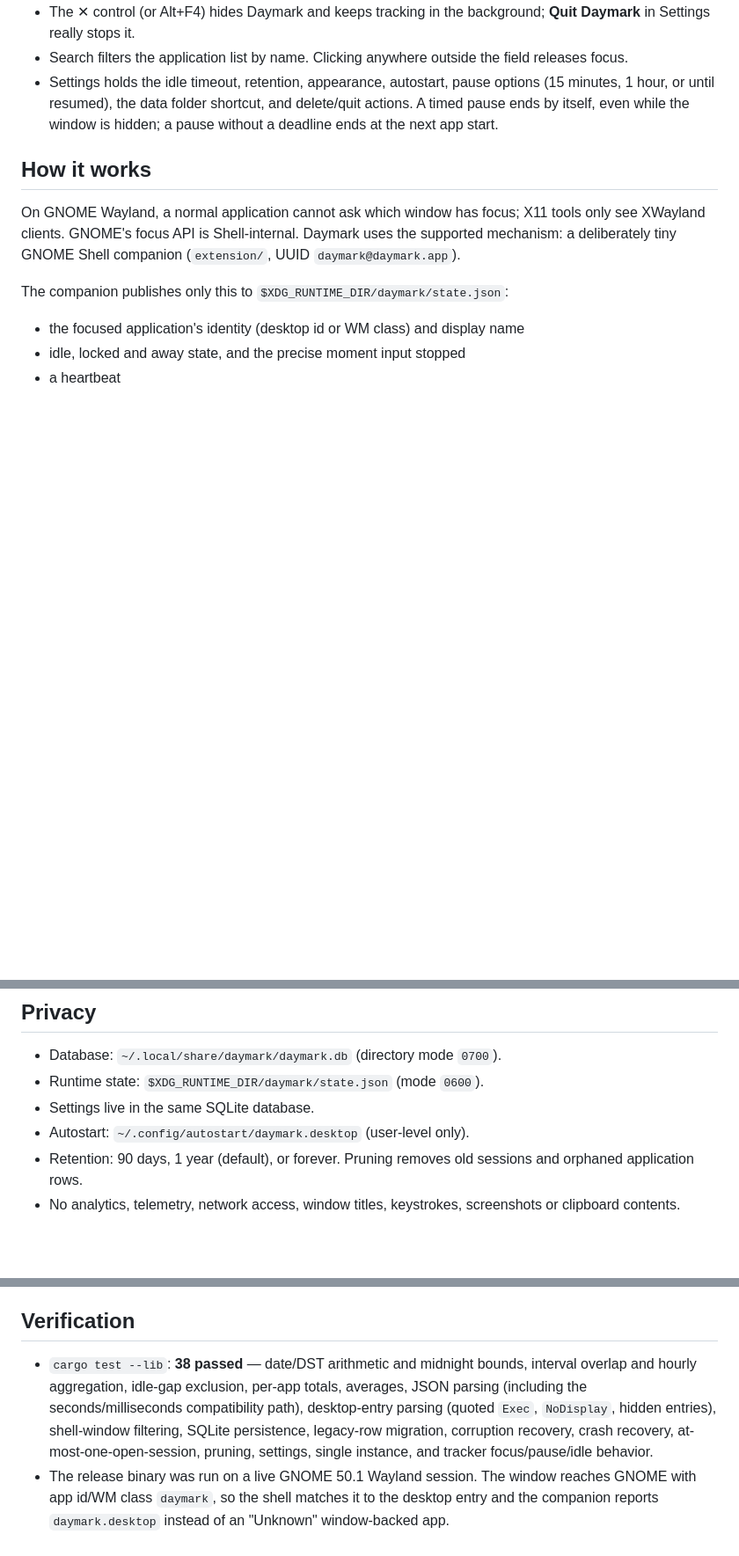
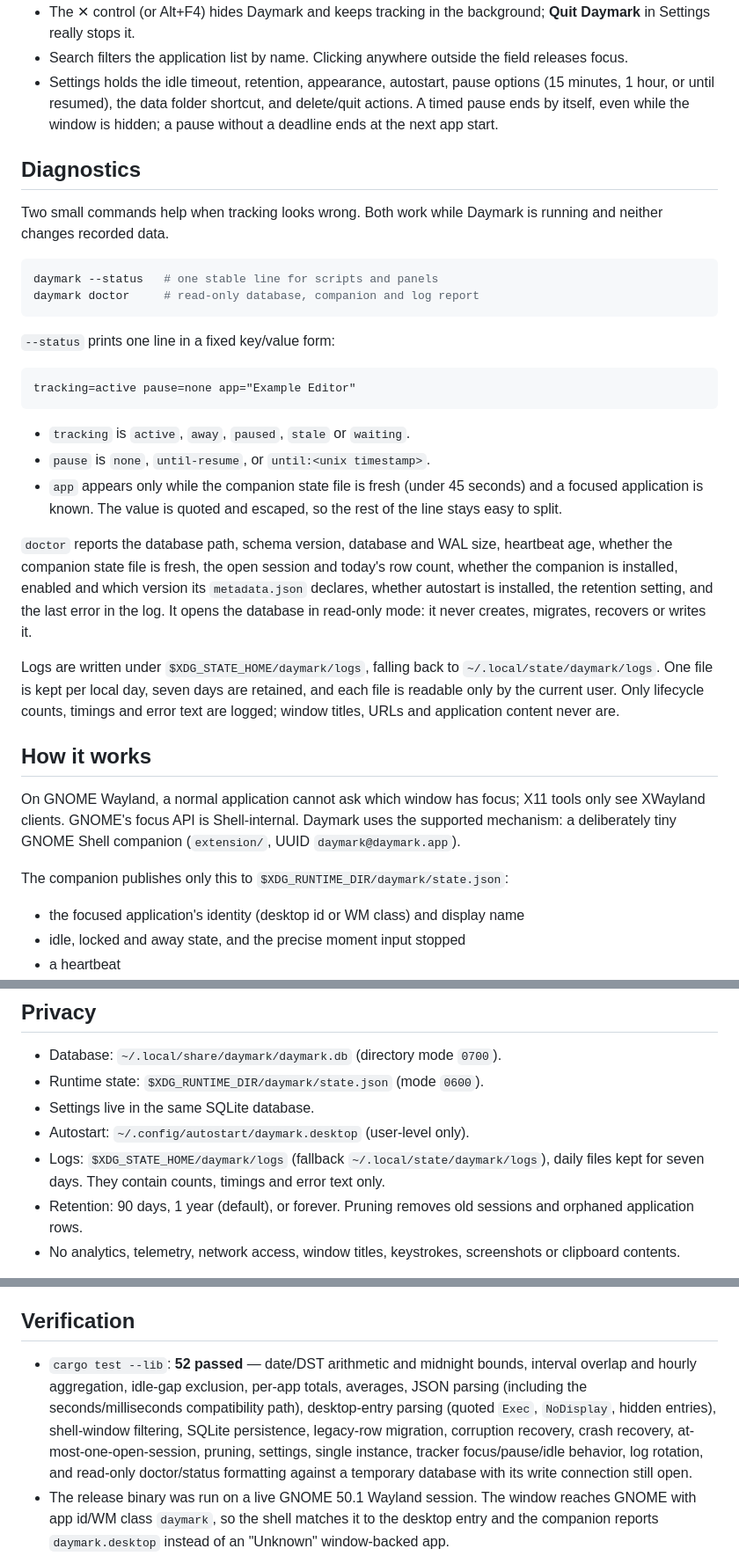
Before and after one commit to 101xAnshu/daymark, a Markdown page: README.md, 3 parts joined by grey strips. Shown at 88% size. GitHub-like rendering; blank space fills up the shorter version.

Commit message:
Document doctor, status and log locations

````diff
--- a/README.md
+++ b/README.md
@@ -104,6 +104,41 @@ To remove it:
   delete/quit actions. A timed pause ends by itself, even while the window is
   hidden; a pause without a deadline ends at the next app start.
 
+## Diagnostics
+
+Two small commands help when tracking looks wrong. Both work while Daymark is
+running and neither changes recorded data.
+
+```bash
+daymark --status   # one stable line for scripts and panels
+daymark doctor     # read-only database, companion and log report
+```
+
+`--status` prints one line in a fixed key/value form:
+
+```
+tracking=active pause=none app="Example Editor"
+```
+
+- `tracking` is `active`, `away`, `paused`, `stale` or `waiting`.
+- `pause` is `none`, `until-resume`, or `until:<unix timestamp>`.
+- `app` appears only while the companion state file is fresh (under 45 seconds)
+  and a focused application is known. The value is quoted and escaped, so the
+  rest of the line stays easy to split.
+
+`doctor` reports the database path, schema version, database and WAL size,
+heartbeat age, whether the companion state file is fresh, the open session and
+today's row count, whether the companion is installed, enabled and which
+version its `metadata.json` declares, whether autostart is installed, the
+retention setting, and the last error in the log. It opens the database in
+read-only mode: it never creates, migrates, recovers or writes it.
+
+Logs are written under `$XDG_STATE_HOME/daymark/logs`, falling back to
+`~/.local/state/daymark/logs`. One file is kept per local day, seven days are
+retained, and each file is readable only by the current user. Only lifecycle
+counts, timings and error text are logged; window titles, URLs and application
+content never are.
+
 ## How it works
 
 On GNOME Wayland, a normal application cannot ask which window has focus; X11
@@ -154,6 +189,9 @@ the dashboard says so and links back to setup.
 - Runtime state: `$XDG_RUNTIME_DIR/daymark/state.json` (mode `0600`).
 - Settings live in the same SQLite database.
 - Autostart: `~/.config/autostart/daymark.desktop` (user-level only).
+- Logs: `$XDG_STATE_HOME/daymark/logs` (fallback
+  `~/.local/state/daymark/logs`), daily files kept for seven days. They contain
+  counts, timings and error text only.
 - Retention: 90 days, 1 year (default), or forever. Pruning removes old sessions
   and orphaned application rows.
 - No analytics, telemetry, network access, window titles, keystrokes,
@@ -183,13 +221,15 @@ open Daymark from the application grid.
 
 ## Verification
 
-- `cargo test --lib`: **38 passed** — date/DST arithmetic and midnight bounds,
+- `cargo test --lib`: **52 passed** — date/DST arithmetic and midnight bounds,
   interval overlap and hourly aggregation, idle-gap exclusion, per-app totals,
   averages, JSON parsing (including the seconds/milliseconds compatibility
   path), desktop-entry parsing (quoted `Exec`, `NoDisplay`, hidden entries),
   shell-window filtering, SQLite persistence, legacy-row migration, corruption
   recovery, crash recovery, at-most-one-open-session, pruning, settings, single
-  instance, and tracker focus/pause/idle behavior.
+  instance, tracker focus/pause/idle behavior, log rotation, and read-only
+  doctor/status formatting against a temporary database with its write
+  connection still open.
 - The release binary was run on a live GNOME 50.1 Wayland session. The window
   reaches GNOME with app id/WM class `daymark`, so the shell matches it to the
   desktop entry and the companion reports `daymark.desktop` instead of an
````
Also changed, not shown: other parts of README.md (+2 -0 lines).
